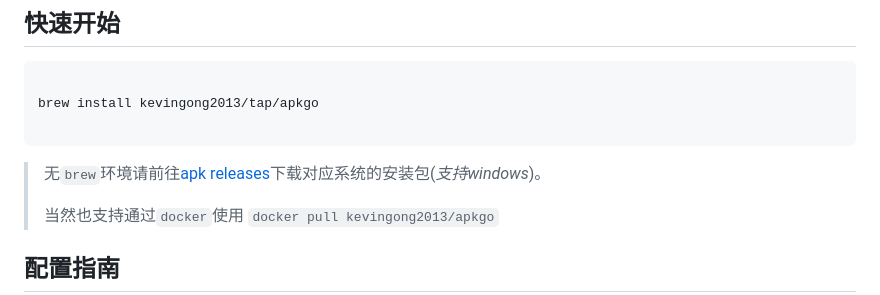
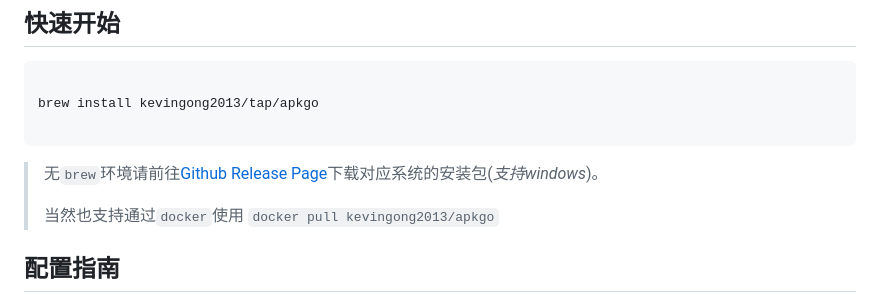
Before and after one commit to KevinGong2013/apkgo, a Markdown page: README.md, the part around the change. GitHub-like rendering.

Commit message:
fix typo

````diff
--- a/README.md
+++ b/README.md
@@ -14,7 +14,7 @@ brew install kevingong2013/tap/apkgo
 
 ```
 
-> 无`brew`环境请前往[apk releases](https://github.com/KevinGong2013/apkgo/releases)下载对应系统的安装包(*支持windows*)。
+> 无`brew`环境请前往[Github Release Page](https://github.com/KevinGong2013/apkgo/releases)下载对应系统的安装包(*支持windows*)。
 >
 > 当然也支持通过`docker`使用 `docker pull kevingong2013/apkgo`
 
````
